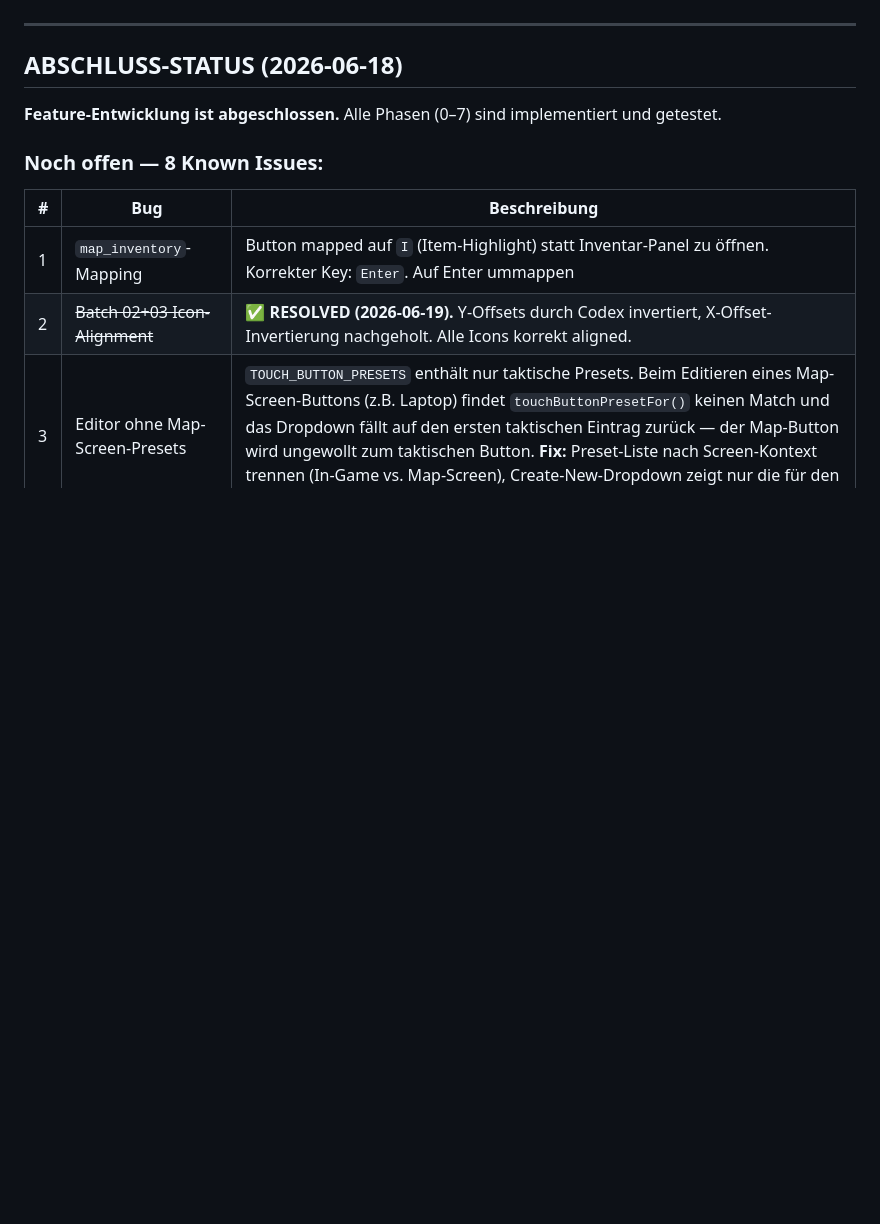
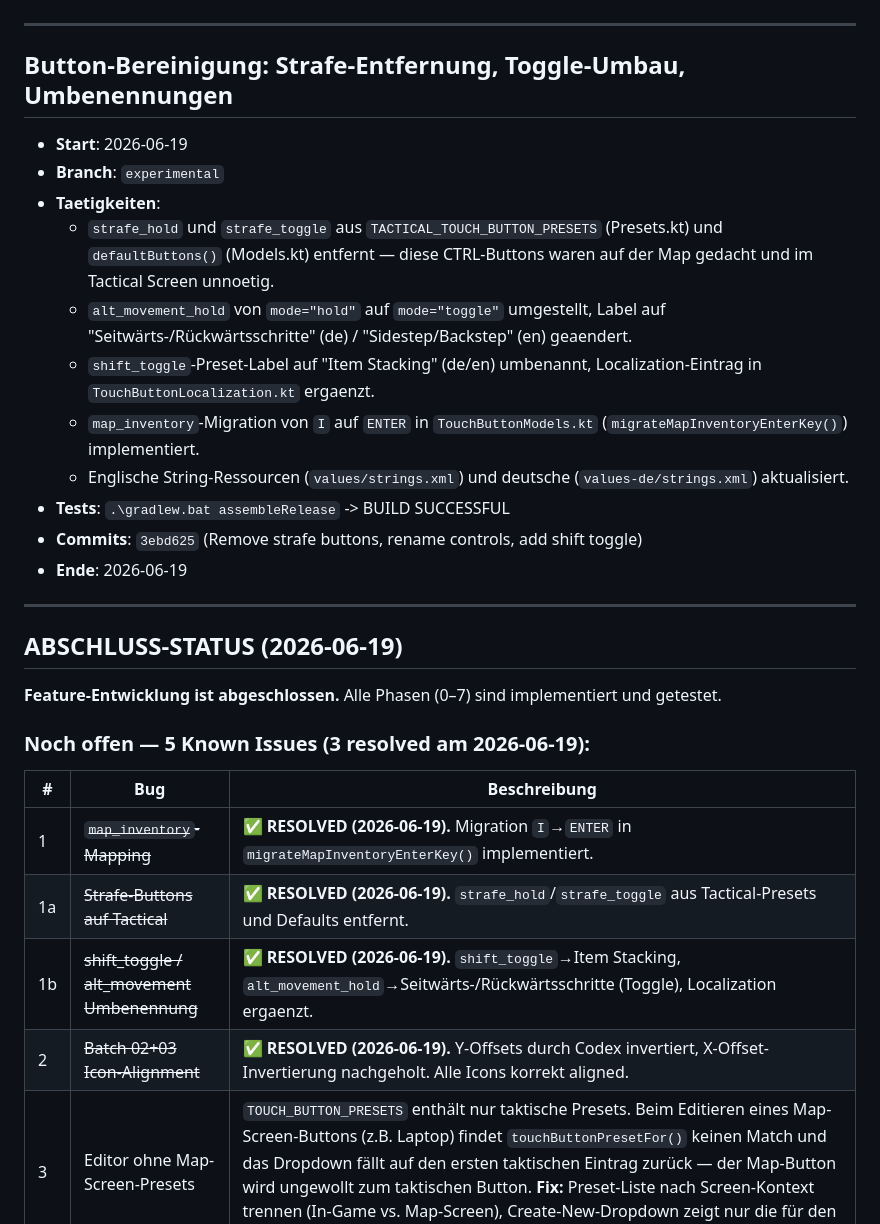
Before and after one commit to PhishyOne/JA2-Reborn, a Markdown page: docs/JA2_ANDROID_TODO_IMPLEMENTATION_LOG.md, the part around the change. Rendered like a GitHub page; blank space fills up the shorter version.

Commit message:
Update implementation log: button cleanup, inventory migration, resolved issues
- Add log entry for strafe removal, alt_movement toggle, shift rename
- Mark map_inventory (I->ENTER) as resolved
- Update open issues count: 5 remaining, 3 resolved today

Co-Authored-By: Claude Sonnet 4.6 <noreply@anthropic.com>

```diff
--- a/docs/JA2_ANDROID_TODO_IMPLEMENTATION_LOG.md
+++ b/docs/JA2_ANDROID_TODO_IMPLEMENTATION_LOG.md
@@ -238,15 +238,33 @@
 
 ---
 
-## ABSCHLUSS-STATUS (2026-06-18)
+## Button-Bereinigung: Strafe-Entfernung, Toggle-Umbau, Umbenennungen
+
+- **Start**: 2026-06-19
+- **Branch**: `experimental`
+- **Taetigkeiten**:
+  - `strafe_hold` und `strafe_toggle` aus `TACTICAL_TOUCH_BUTTON_PRESETS` (Presets.kt) und `defaultButtons()` (Models.kt) entfernt — diese CTRL-Buttons waren auf der Map gedacht und im Tactical Screen unnoetig.
+  - `alt_movement_hold` von `mode="hold"` auf `mode="toggle"` umgestellt, Label auf "Seitwärts-/Rückwärtsschritte" (de) / "Sidestep/Backstep" (en) geaendert.
+  - `shift_toggle`-Preset-Label auf "Item Stacking" (de/en) umbenannt, Localization-Eintrag in `TouchButtonLocalization.kt` ergaenzt.
+  - `map_inventory`-Migration von `I` auf `ENTER` in `TouchButtonModels.kt` (`migrateMapInventoryEnterKey()`) implementiert.
+  - Englische String-Ressourcen (`values/strings.xml`) und deutsche (`values-de/strings.xml`) aktualisiert.
+- **Tests**: `.\gradlew.bat assembleRelease` -> BUILD SUCCESSFUL
+- **Commits**: `3ebd625` (Remove strafe buttons, rename controls, add shift toggle)
+- **Ende**: 2026-06-19
+
+---
+
+## ABSCHLUSS-STATUS (2026-06-19)
 
 **Feature-Entwicklung ist abgeschlossen.** Alle Phasen (0–7) sind implementiert und getestet.
 
-### Noch offen — 8 Known Issues:
+### Noch offen — 5 Known Issues (3 resolved am 2026-06-19):
 
 | # | Bug | Beschreibung |
 |---|-----|-------------|
-| 1 | `map_inventory`-Mapping | Button mapped auf `I` (Item-Highlight) statt Inventar-Panel zu öffnen. Korrekter Key: `Enter`. Auf Enter ummappen |
+| 1 | ~~`map_inventory`-Mapping~~ | ✅ **RESOLVED (2026-06-19).** Migration `I`→`ENTER` in `migrateMapInventoryEnterKey()` implementiert. |
+| 1a | ~~Strafe-Buttons auf Tactical~~ | ✅ **RESOLVED (2026-06-19).** `strafe_hold`/`strafe_toggle` aus Tactical-Presets und Defaults entfernt. |
+| 1b | ~~shift_toggle / alt_movement Umbenennung~~ | ✅ **RESOLVED (2026-06-19).** `shift_toggle`→Item Stacking, `alt_movement_hold`→Seitwärts-/Rückwärtsschritte (Toggle), Localization ergaenzt. |
 | 2 | ~~Batch 02+03 Icon-Alignment~~ | ✅ **RESOLVED (2026-06-19).** Y-Offsets durch Codex invertiert, X-Offset-Invertierung nachgeholt. Alle Icons korrekt aligned. |
 | 3 | Editor ohne Map-Screen-Presets | `TOUCH_BUTTON_PRESETS` enthält nur taktische Presets. Beim Editieren eines Map-Screen-Buttons (z.B. Laptop) findet `touchButtonPresetFor()` keinen Match und das Dropdown fällt auf den ersten taktischen Eintrag zurück — der Map-Button wird ungewollt zum taktischen Button. **Fix:** Preset-Liste nach Screen-Kontext trennen (In-Game vs. Map-Screen), Create-New-Dropdown zeigt nur die für den jeweiligen Screen relevanten Presets |
 | 4 | Export/Import ohne Screen-Trennung | Das Touch-Preset-Export-/Import-System muss `mapScreenButtons` und taktische `buttons` korrekt getrennt behandeln. Export darf beide nicht vermischen, Import muss in die richtigen Config-Felder zurückschreiben |
```
